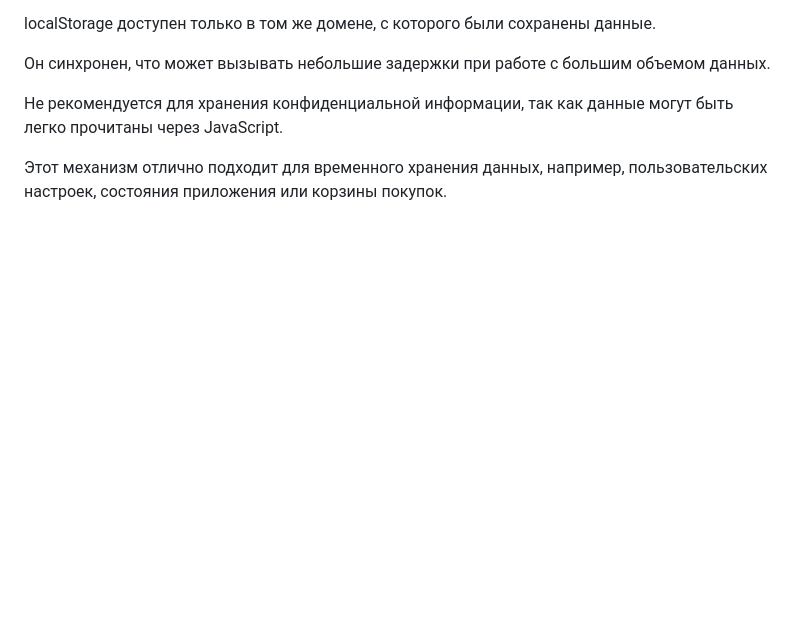
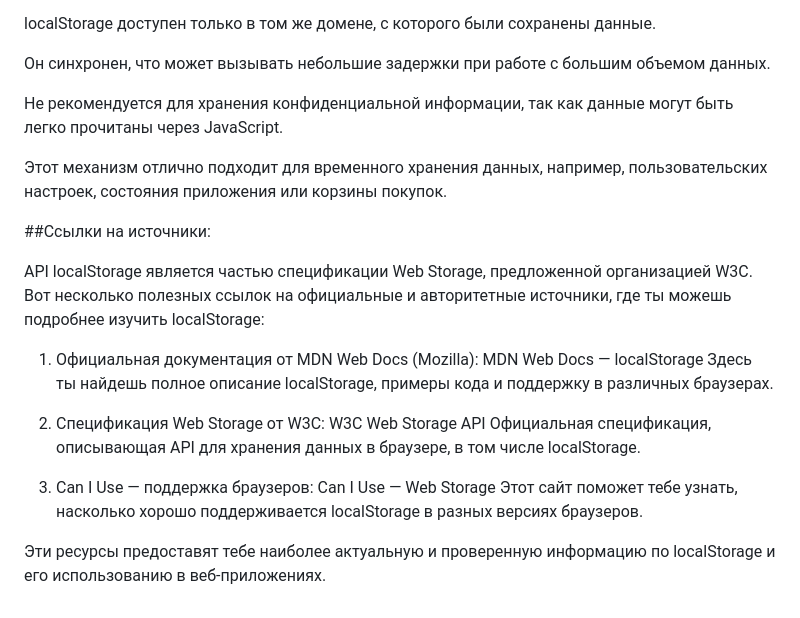
Before and after one commit to berlandbors/MyBlog, a Markdown page: 7.md, the part around the change. GitHub-like rendering; blank space fills up the shorter version.

```diff
--- a/7.md
+++ b/7.md
@@ -92,5 +92,26 @@ localStorage доступен только в том же домене, с ко
 
 Не рекомендуется для хранения конфиденциальной информации, так как данные могут быть легко прочитаны через JavaScript.
 
+Этот механизм отлично подходит для временного хранения данных, например, пользовательских настроек, состояния приложения или корзины покупок.
 
-Этот механизм отлично подходит для временного хранения данных, например, пользовательских настроек, состояния приложения или корзины покупок.
+##Ссылки на источники:
+
+API localStorage является частью спецификации Web Storage, предложенной организацией W3C. Вот несколько полезных ссылок на официальные и авторитетные источники, где ты можешь подробнее изучить localStorage:
+
+1. Официальная документация от MDN Web Docs (Mozilla):
+MDN Web Docs — localStorage
+Здесь ты найдешь полное описание localStorage, примеры кода и поддержку в различных браузерах.
+
+
+2. Спецификация Web Storage от W3C:
+W3C Web Storage API
+Официальная спецификация, описывающая API для хранения данных в браузере, в том числе localStorage.
+
+
+3. Can I Use — поддержка браузеров:
+Can I Use — Web Storage
+Этот сайт поможет тебе узнать, насколько хорошо поддерживается localStorage в разных версиях браузеров.
+
+
+
+Эти ресурсы предоставят тебе наиболее актуальную и проверенную информацию по localStorage и его использованию в веб-приложениях.
```
